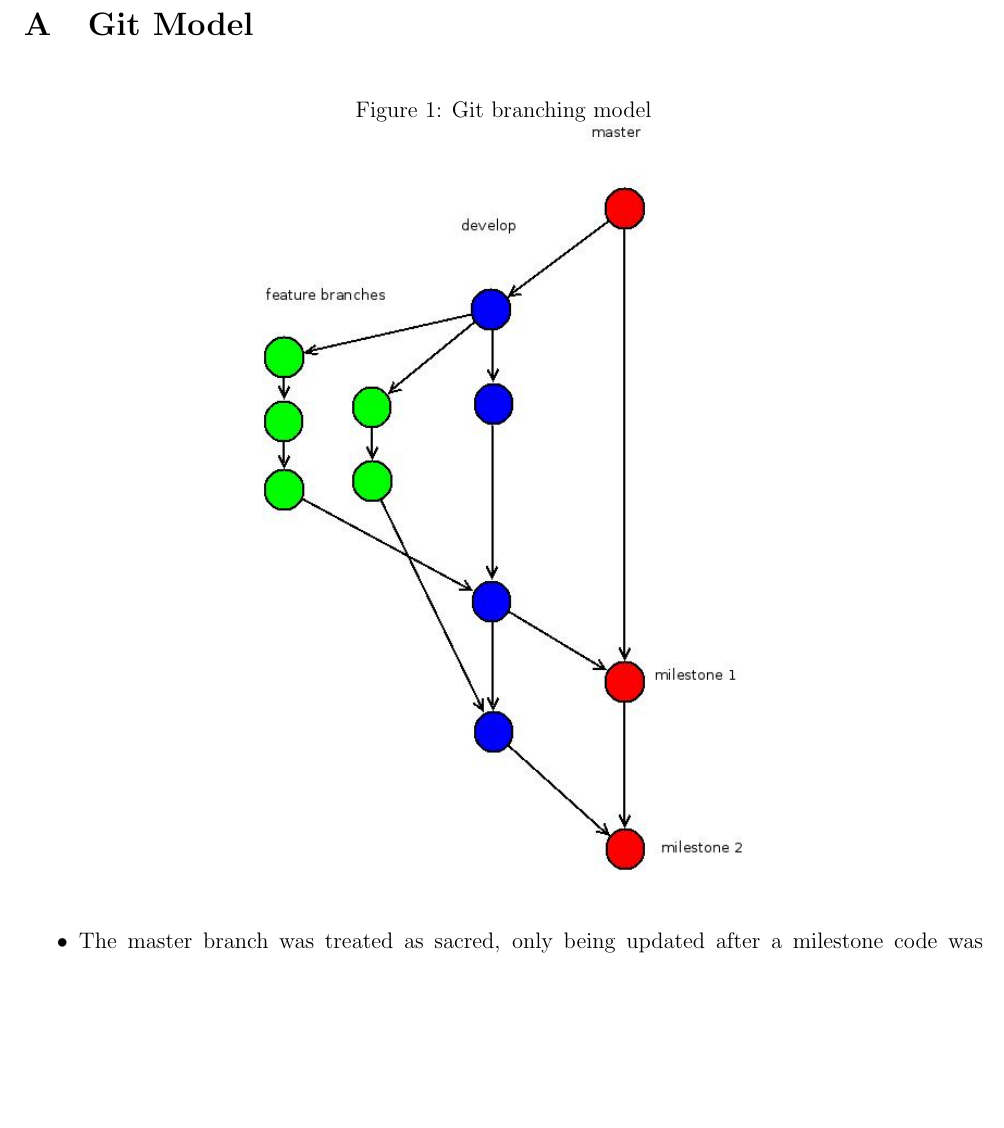
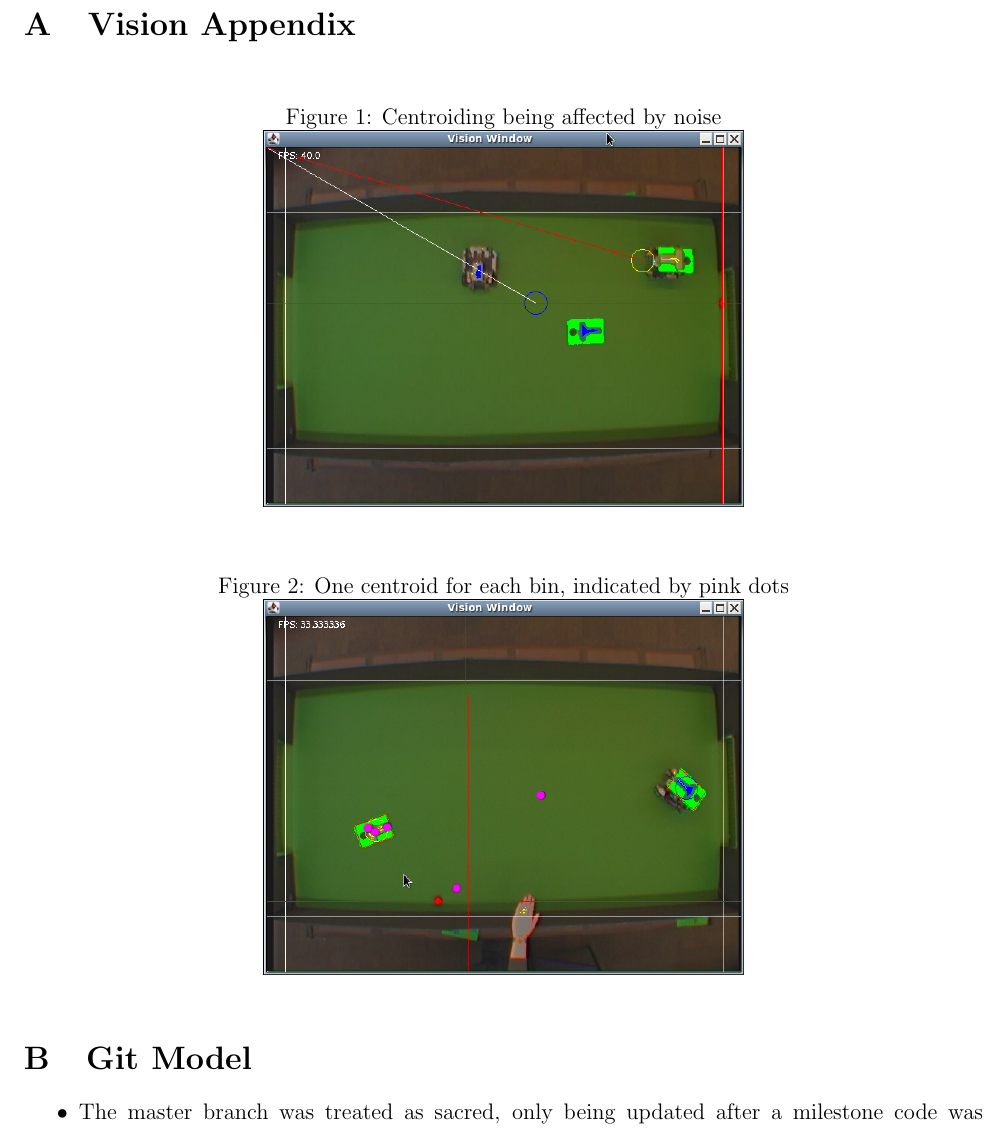
Before and after one commit to sdpgroup7/documents, a LaTeX document (finalReport/report.tex, which reads finalReport/visionAppendix.tex): part of page 9 of 11 before the commit and part of page 9 of 12 after it, cut at the place of the change, the shorter picture padded with empty space. Compiled offline with pdfLaTeX.

Commit message:
added labels to figures in vision, and added vision appendix to document

```diff
--- a/finalReport/visionAppendix.tex
+++ b/finalReport/visionAppendix.tex
@@ -2,12 +2,14 @@
 \label{apx:vision}
 
 \begin{figure}[h!]
+  \label{vis1}
   \caption{Centroiding being affected by noise}
   \centering
     \includegraphics[width=0.5\textwidth]{randy_bins_before.png}
 \end{figure}
 
 \begin{figure}[h!]
+  \label{vis2}
   \caption{One centroid for each bin, indicated by pink dots}
   \centering
     \includegraphics[width=0.5\textwidth]{randy_bins_after_mult.png}
```
Also changed, not shown: finalReport/report.tex (+1 -0 lines), finalReport/visionAppendix.tex (2 more changed lines).
